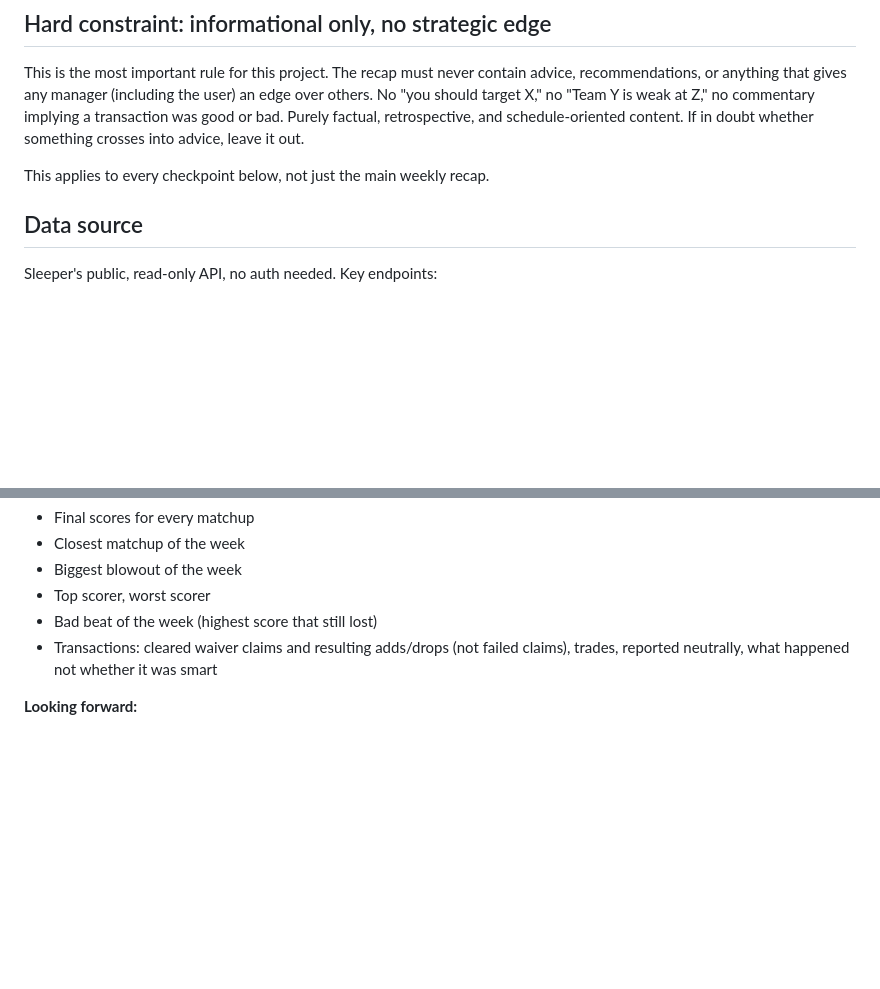
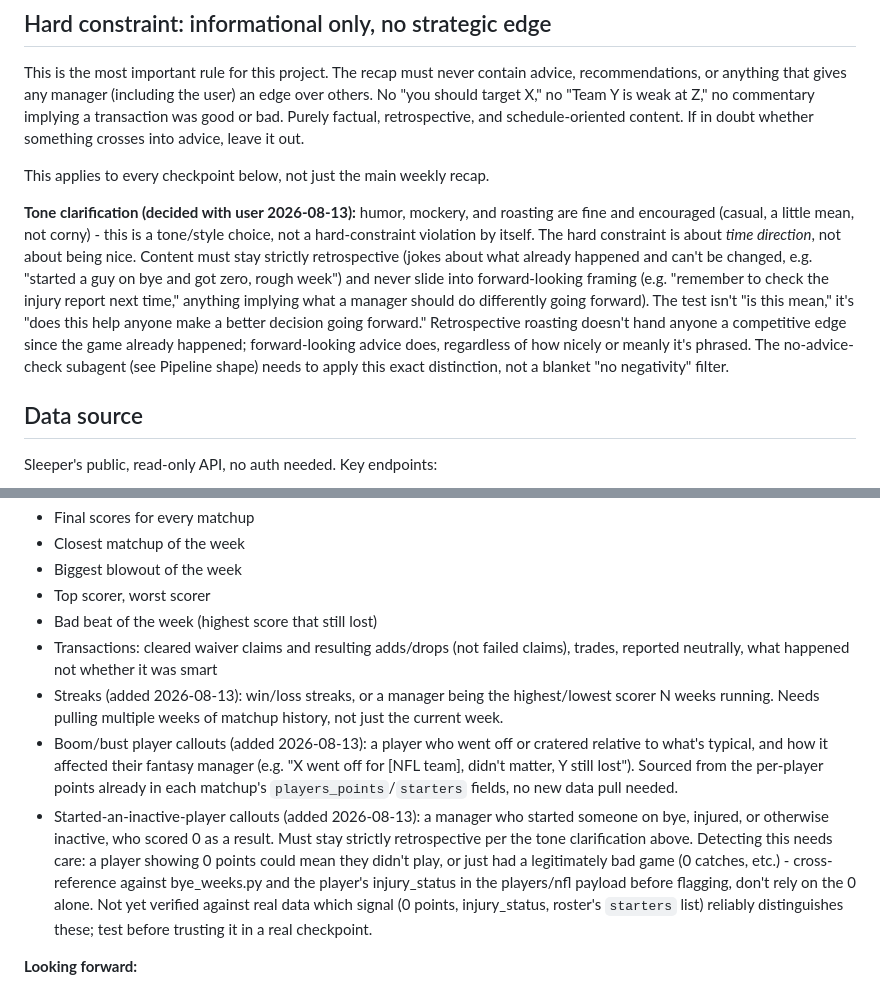
Before and after one commit to drewkeely3/fantasy-league-recap, a Markdown page: CLAUDE.md, 2 parts joined by grey strips. Drawn GitHub-style; blank space fills up the shorter version.

```diff
--- a/CLAUDE.md
+++ b/CLAUDE.md
@@ -12,6 +12,8 @@ Follow-on project to the fantasy draft board (see `draft-board-CLAUDE.md` in thi
 This is the most important rule for this project. The recap must never contain advice, recommendations, or anything that gives any manager (including the user) an edge over others. No "you should target X," no "Team Y is weak at Z," no commentary implying a transaction was good or bad. Purely factual, retrospective, and schedule-oriented content. If in doubt whether something crosses into advice, leave it out.
 
 This applies to every checkpoint below, not just the main weekly recap.
+
+**Tone clarification (decided with user 2026-08-13):** humor, mockery, and roasting are fine and encouraged (casual, a little mean, not corny) - this is a tone/style choice, not a hard-constraint violation by itself. The hard constraint is about *time direction*, not about being nice. Content must stay strictly retrospective (jokes about what already happened and can't be changed, e.g. "started a guy on bye and got zero, rough week") and never slide into forward-looking framing (e.g. "remember to check the injury report next time," anything implying what a manager should do differently going forward). The test isn't "is this mean," it's "does this help anyone make a better decision going forward." Retrospective roasting doesn't hand anyone a competitive edge since the game already happened; forward-looking advice does, regardless of how nicely or meanly it's phrased. The no-advice-check subagent (see Pipeline shape) needs to apply this exact distinction, not a blanket "no negativity" filter.
 
 ## Data source
 Sleeper's public, read-only API, no auth needed. Key endpoints:
@@ -111,6 +113,9 @@ Transactions are folded into every checkpoint as a "since last update" section,
 - Top scorer, worst scorer
 - Bad beat of the week (highest score that still lost)
 - Transactions: cleared waiver claims and resulting adds/drops (not failed claims), trades, reported neutrally, what happened not whether it was smart
+- Streaks (added 2026-08-13): win/loss streaks, or a manager being the highest/lowest scorer N weeks running. Needs pulling multiple weeks of matchup history, not just the current week.
+- Boom/bust player callouts (added 2026-08-13): a player who went off or cratered relative to what's typical, and how it affected their fantasy manager (e.g. "X went off for [NFL team], didn't matter, Y still lost"). Sourced from the per-player points already in each matchup's `players_points`/`starters` fields, no new data pull needed.
+- Started-an-inactive-player callouts (added 2026-08-13): a manager who started someone on bye, injured, or otherwise inactive, who scored 0 as a result. Must stay strictly retrospective per the tone clarification above. Detecting this needs care: a player showing 0 points could mean they didn't play, or just had a legitimately bad game (0 catches, etc.) - cross-reference against bye_weeks.py and the player's injury_status in the players/nfl payload before flagging, don't rely on the 0 alone. Not yet verified against real data which signal (0 points, injury_status, roster's `starters` list) reliably distinguishes these; test before trusting it in a real checkpoint.
 
 **Looking forward:**
 - Next week's matchups
```
Also changed, not shown: checkpoints.md (+49 -6 lines).
